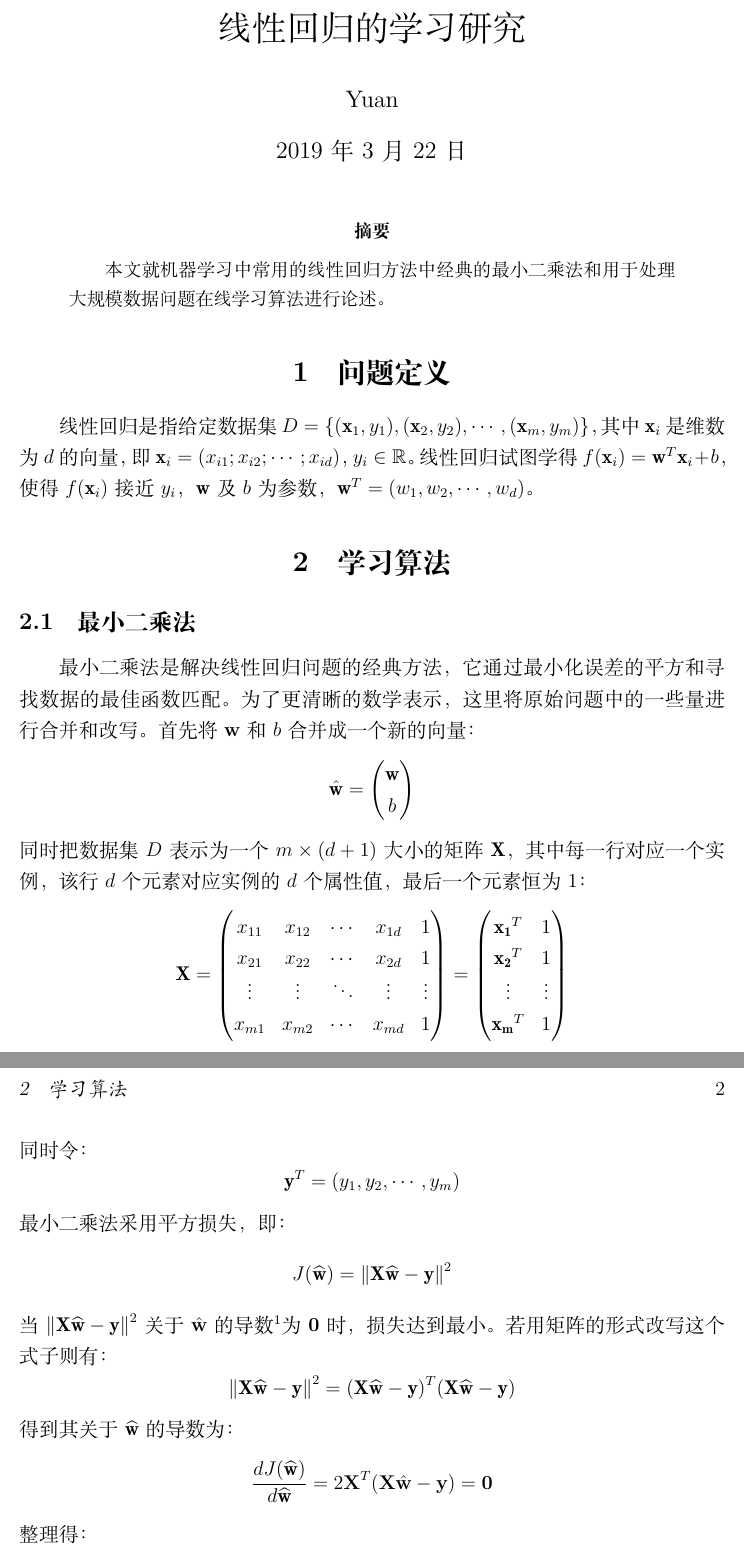
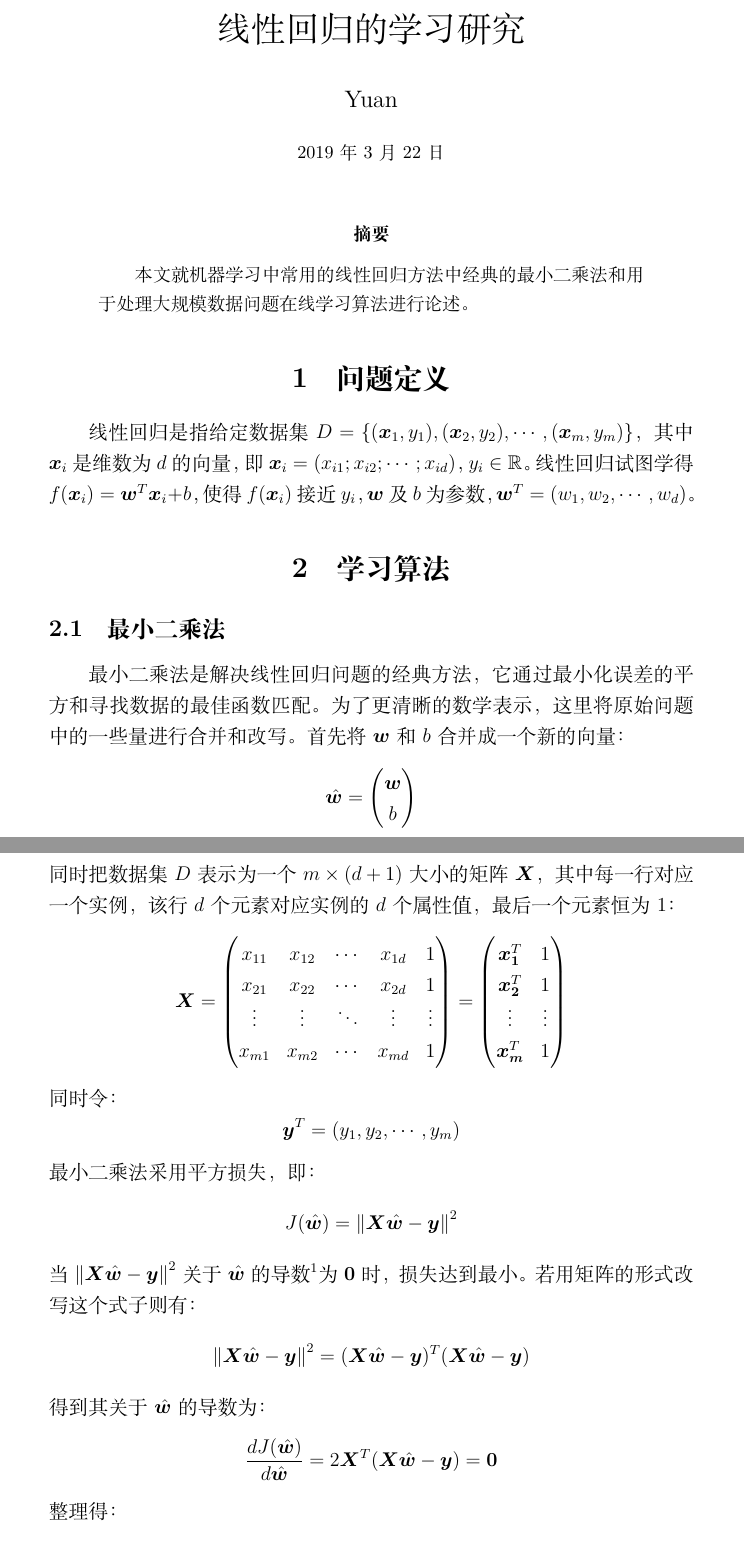
Before and after one commit to eeyrw/article-of-machine-learning, a LaTeX document (Study of Linear Regression.tex): two parts of pages 1 and 2 of 3 before the commit and two parts of pages 1 and 2 of 4 after it, joined at a grey line, cut so that both start at the same text. Compiled offline with XeLaTeX.

Commit message:
Almost finished.

```diff
--- a/Study of Linear Regression.tex
+++ b/Study of Linear Regression.tex
@@ -4,10 +4,11 @@
 \usepackage{amsfonts}
 \usepackage{amssymb}
 \usepackage{graphicx}
-\usepackage[left=3.0cm, right=3.0cm, top=3.5cm, bottom=2.70cm]{geometry}
+\usepackage{bm}
+%\usepackage[left=3.0cm, right=3.0cm, top=3.5cm, bottom=2.70cm]{geometry}
 \title{线性回归的学习研究}
 \author{Yuan}
-\date{\today}
+\date{\small\today}
 \begin{document}
 
 \maketitle
@@ -15,41 +16,41 @@
 本文就机器学习中常用的线性回归方法中经典的最小二乘法和用于处理大规模数据问题在线学习算法进行论述。
 \end{abstract}
 \section{问题定义}
-线性回归是指给定数据集 $ D=\{(\mathbf{x}_{1},y_{1}),(\mathbf{x}_{2},y_{2}),\cdots,(\mathbf{x}_{m},y_{m})\} $，其中$\mathbf{x}_i$ 是维数为$ d $的向量，即$\mathbf{x}_i=(x_{i1};x_{i2};\cdots;x_{id})$，$y_{i}\in\mathbb{R} $。线性回归试图学得$f(\mathbf{x}_{i})=\mathbf{w}^T\mathbf{x}_{i}+b$，使得$f(\mathbf{x}_{i})$接近$ y_{i}$，$\mathbf{w}$及$b$为参数，$\mathbf{w}^T=(w_1,w_2,\cdots,w_d)$。
+线性回归是指给定数据集 $ D=\{(\bm{x}_{1},y_{1}),(\bm{x}_{2},y_{2}),\cdots,(\bm{x}_{m},y_{m})\} $，其中$\bm{x}_i$ 是维数为$ d $的向量，即$\bm{x}_i=(x_{i1};x_{i2};\cdots;x_{id})$，$y_{i}\in\mathbb{R} $。线性回归试图学得$f(\bm{x}_{i})=\bm{w}^T\bm{x}_{i}+b$，使得$f(\bm{x}_{i})$接近$ y_{i}$，$\bm{w}$及$b$为参数，$\bm{w}^T=(w_1,w_2,\cdots,w_d)$。
 \section{学习算法}
 \subsection{最小二乘法}
 最小二乘法是解决线性回归问题的经典方法，它通过最小化误差的平方和寻找数据的最佳函数匹配。为了更清晰的数学表示，这里将原始问题中的一些量进行合并和改写。
-首先将$ \textbf{w} $和$ b $合并成一个新的向量：
-\[ \hat{\mathbf{w}}=\begin{pmatrix}
-\mathbf{w} \\
+首先将$ \bm{w} $和$ b $合并成一个新的向量：
+\[ \hat{\bm{w}}=\begin{pmatrix}
+\bm{w} \\
 b
 \end{pmatrix}  \]
-同时把数据集$ D $表示为一个$ m\times(d+1) $大小的矩阵$ \bf{X} $，其中每一行对应一个实例，该行$ d $个元素对应实例的$ d $个属性值，最后一个元素恒为1：
+同时把数据集$ D $表示为一个$ m\times(d+1) $大小的矩阵$ \bm{X} $，其中每一行对应一个实例，该行$ d $个元素对应实例的$ d $个属性值，最后一个元素恒为1：
 \[
-\mathbf{X}=
+\bm{X}=
 \begin{pmatrix}
 	x_{11} & x_{12} & \cdots & x_{1d} & 1 \\
 	x_{21} & x_{22} & \cdots & x_{2d} & 1 \\
 	\vdots & \vdots & \ddots & \vdots & \vdots \\
 	x_{m1} & x_{m2} & \cdots & x_{md} & 1
 \end{pmatrix} =\begin{pmatrix}
-\mathbf{x_1}^T & 1 \\
-\mathbf{x_2}^T & 1 \\
+\bm{x_1}^T & 1 \\
+\bm{x_2}^T & 1 \\
 \vdots & \vdots \\
-\mathbf{x_m}^T & 1
+\bm{x_m}^T & 1
 \end{pmatrix}
 \]
 同时令：
-\[ \mathbf{y}^T=(y_1,y_2,\cdots,y_m) \]
+\[ \bm{y}^T=(y_1,y_2,\cdots,y_m) \]
 最小二乘法采用平方损失，即：
-\[ J(\mathbf{\hat{w}})=\left \| \mathbf{X}\mathbf{\hat{w}}-\mathbf{y} \right \|^{2} \]
-当$ \left \| \mathbf{X}\mathbf{\hat{w}}-\mathbf{y} \right \|^{2} $关于$ \hat{\textbf{w}} $的导数\footnote{此处求导后的结果为向量，即梯度。}为$ \textbf{0} $时，损失达到最小。若用矩阵的形式改写这个式子则有：
-\[ \left \| \mathbf{X}\mathbf{\hat{w}}-\mathbf{y} \right \|^{2}=(\mathbf{X}\mathbf{\hat{w}}-\mathbf{y})^T(\mathbf{X}\mathbf{\hat{w}}-\mathbf{y}) \]
-得到其关于$ \mathbf{\hat{w}} $的导数为：
-\[ \frac{dJ(\mathbf{\hat{w}})}{d\mathbf{\hat{w}}}=2\textbf{X}^T(\textbf{X}\hat{\textbf{w}}-\textbf{y})=\textbf{0} \]
+\[ J(\bm{\hat{w}})=\left \| \bm{X}\bm{\hat{w}}-\bm{y} \right \|^{2} \]
+当$ \left \| \bm{X}\bm{\hat{w}}-\bm{y} \right \|^{2} $关于$ \hat{\bm{w}} $的导数\footnote{此处求导后的结果为向量，即梯度。}为$ \bm{0} $时，损失达到最小。若用矩阵的形式改写这个式子则有：
+\[ \left \| \bm{X}\bm{\hat{w}}-\bm{y} \right \|^{2}=(\bm{X}\bm{\hat{w}}-\bm{y})^T(\bm{X}\bm{\hat{w}}-\bm{y}) \]
+得到其关于$ \bm{\hat{w}} $的导数为：
+\[ \frac{dJ(\bm{\hat{w}})}{d\bm{\hat{w}}}=2\bm{X}^T(\bm{X}\hat{\bm{w}}-\bm{y})=\bm{0} \]
 整理得：
-\[ \hat{\textbf{w}}=(\textbf{X}^T\textbf{X})^{-1}\textbf{X}^T\textbf{y} \]
-通过矩阵计算就能得到要学得的参数$ \mathbf{\hat{w}} $，但如果输入矩阵$ \textbf{X} $中存在线性相关或者近似线性相关的列，那么输入矩阵$ \textbf{X} $就会变成或者近似变成奇异矩阵（singular matrix）。这是一种病态矩阵，矩阵中任何一个元素发生一点变动，整个矩阵的行列式的值和逆矩阵都会发生巨大变化。这将导致最小二乘法对观测数据的随机误差极为敏感，进而使得最后的线性模型产生非常大的方差，这个在数学上称为多重共线性（multicollinearity）。
+\[ \hat{\bm{w}}=(\bm{X}^T\bm{X})^{-1}\bm{X}^T\bm{y} \]
+通过矩阵计算就能得到要学得的参数$ \bm{\hat{w}} $，但如果输入矩阵$ \bm{X} $中存在线性相关或者近似线性相关的列，那么输入矩阵$ \bm{X} $就会变成或者近似变成奇异矩阵（singular matrix）。这是一种病态矩阵，矩阵中任何一个元素发生一点变动，整个矩阵的行列式的值和逆矩阵都会发生巨大变化。这将导致最小二乘法对观测数据的随机误差极为敏感，进而使得最后的线性模型产生非常大的方差，这个在数学上称为多重共线性（multicollinearity）。
 \subsection{在线学习算法}
 最小二乘法通过计算最后的参数矩阵学得参数，当样本数目非常多的时候，其计算成本会非常的大。故当数据集特别大的时候，这种算法就不再适用，就有一种称为序列学习算法（Ssquential learning），也叫作在线算法（online algorithms）的算法得到了广泛的应用。
 
```
Also changed, not shown: Study of Linear Regression.tex (16 more changed lines).
